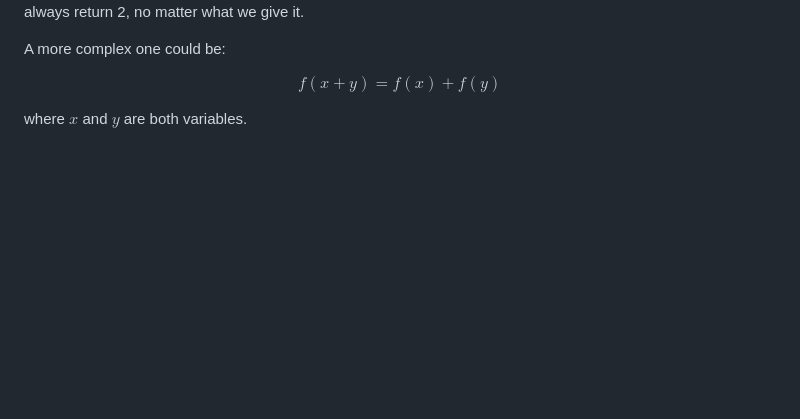
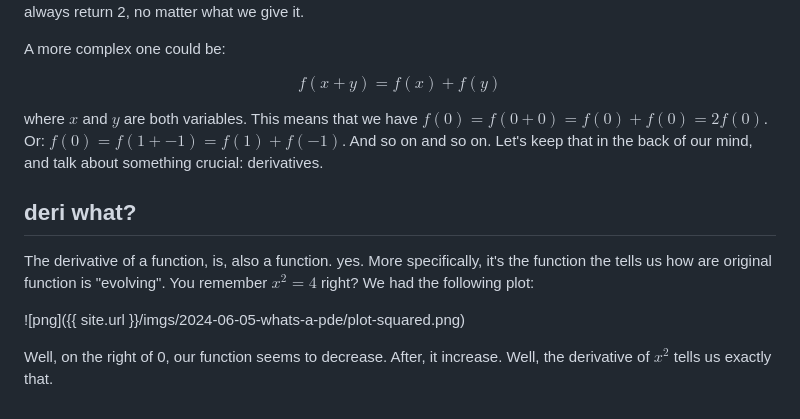
Before and after one commit to DonsetPG/DonsetPG.github.io, a Markdown page: drafts/posts/2024-06-05-whats-a-pde.md, the part around the change. Drawn GitHub-style; blank space fills up the shorter version.

Commit message:
feat: draft math

```diff
--- a/drafts/posts/2024-06-05-whats-a-pde.md
+++ b/drafts/posts/2024-06-05-whats-a-pde.md
@@ -121,4 +121,12 @@ A more complex one could be:
 
 $$f(x+y) = f(x) + f(y)$$
 
-where $x$ and $y$ are both variables.
+where $x$ and $y$ are both variables. This means that we have $f(0) = f(0+0) = f(0) + f(0) = 2f(0)$. Or: $f(0) = f(1 + -1) = f(1) + f(-1)$. And so on and so on. Let's keep that in the back of our mind, and talk about something crucial: derivatives.
+
+## deri what?
+
+The derivative of a function, is, also a function. yes. More specifically, it's the function the tells us how are original function is "evolving". You remember $x^2 = 4$ right? We had the following plot:
+
+![png]({{ site.url }}/imgs/2024-06-05-whats-a-pde/plot-squared.png)
+
+Well, on the right of 0, our function seems to decrease. After, it increase. Well, the derivative of $x^2$ tells us exactly that.
```
